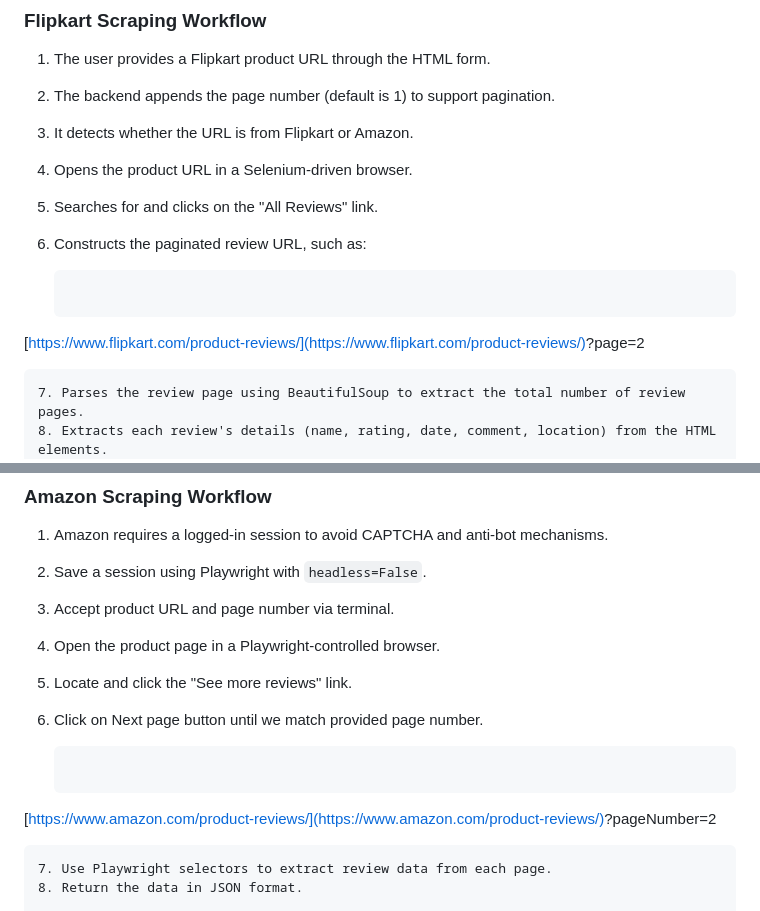
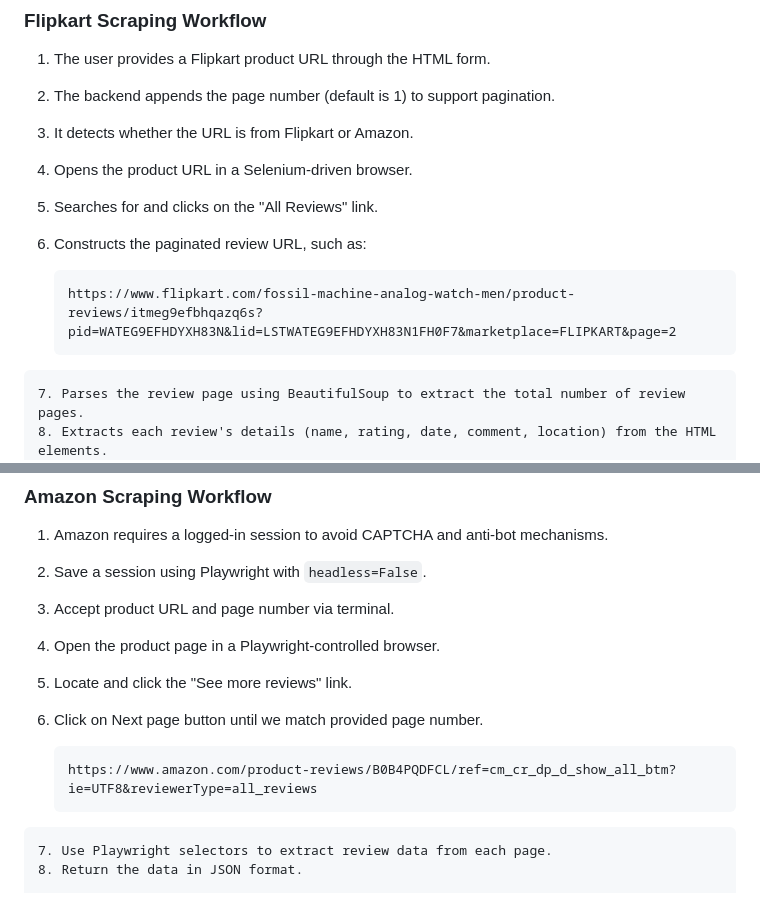
Before and after one commit to SuchitraKadolkar/Web-Scraping---Extract-Product-reviews-from-Amazon-Flipkart, a Markdown page: README.md, 2 parts joined by grey strips. GitHub-like rendering.

`````diff
--- a/README.md
+++ b/README.md
@@ -68,9 +68,8 @@ This is a small web application developed to extract customer reviews from a spe
 6. Constructs the paginated review URL, such as:
 
    ```
+   https://www.flipkart.com/fossil-machine-analog-watch-men/product-reviews/itmeg9efbhqazq6s?pid=WATEG9EFHDYXH83N&lid=LSTWATEG9EFHDYXH83N1FH0F7&marketplace=FLIPKART&page=2
    ```
-
-[https://www.flipkart.com/product-reviews/](https://www.flipkart.com/product-reviews/)<product-id>?page=2
 
 ````
 7. Parses the review page using BeautifulSoup to extract the total number of review pages.
@@ -108,9 +107,8 @@ docker-compose up
 6. Click on Next page button until we match provided page number.
 
    ```
+   https://www.amazon.com/product-reviews/B0B4PQDFCL/ref=cm_cr_dp_d_show_all_btm?ie=UTF8&reviewerType=all_reviews
    ```
-
-[https://www.amazon.com/product-reviews/](https://www.amazon.com/product-reviews/)<product-id>?pageNumber=2
 
 ````
 7. Use Playwright selectors to extract review data from each page.
`````
